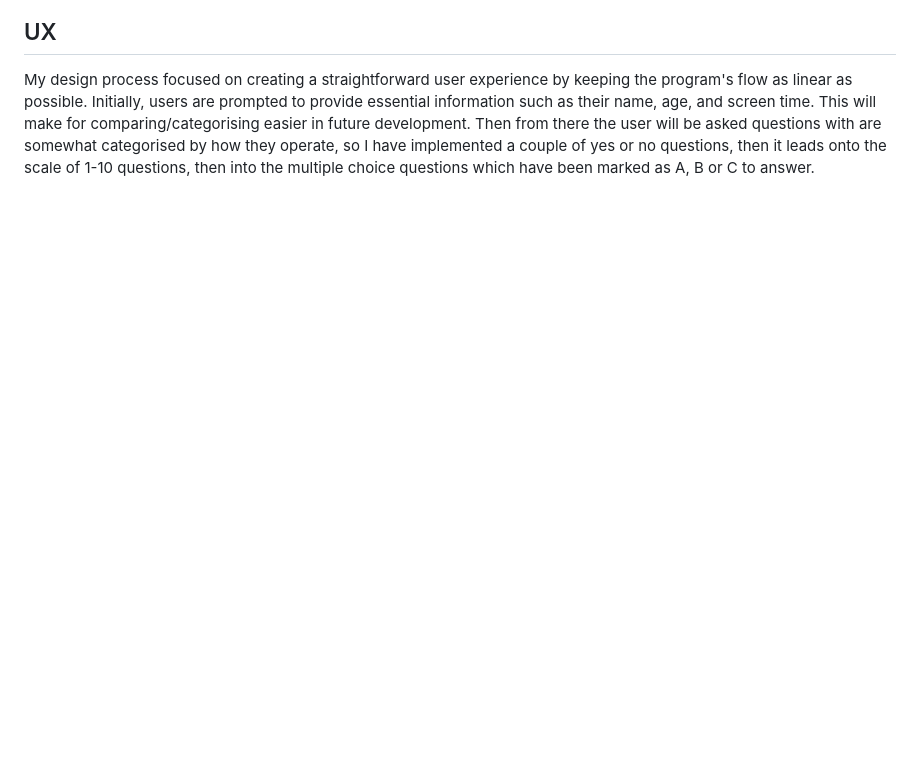
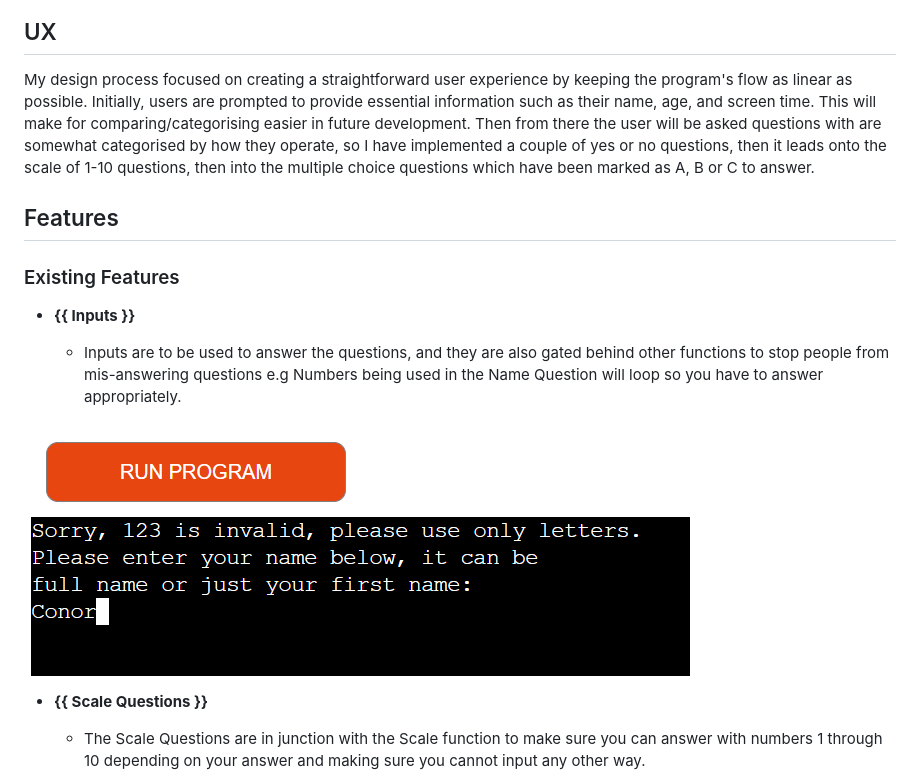
Before and after one commit to conor-timmis/Social-Insights, a Markdown page: README.md, the part around the change printed below. Drawn GitHub-style; pictures changed too: documentation/features/inputs.png (added); blank space fills up the shorter version.

Commit message:
Add Features Existing & Future

```diff
--- a/README.md
+++ b/README.md
@@ -19,3 +19,20 @@ Once I have enough data, I hope to figure out what's wrong with the internet tod
 
 
 My design process focused on creating a straightforward user experience by keeping the program's flow as linear as possible. Initially, users are prompted to provide essential information such as their name, age, and screen time. This will make for comparing/categorising easier in future development. Then from there the user will be asked questions with are somewhat categorised by how they operate, so I have implemented a couple of yes or no questions, then it leads onto the scale of 1-10 questions, then into the multiple choice questions which have been marked as A, B or C to answer.
+
+
+## Features
+
+
+### Existing Features
+
+- **{{ Inputs }}**
+
+    - Inputs are to be used to answer the questions, and they are also gated behind other functions to stop people from mis-answering questions e.g Numbers being used in the Name Question will loop so you have to answer appropriately.
+
+![screenshot](documentation/features/inputs.png)
+
+- **{{ Scale Questions }}**
+
+    - The Scale Questions are in junction with the Scale function to make sure you can answer with numbers 1 through 10 depending on your answer and making sure you cannot input any other way.
+
```
Also changed, not shown: other parts of README.md (+24 -0 lines), documentation/features/feedback.png (added), documentation/features/mpchoice.png (added), documentation/features/scaleqs.png (added).
